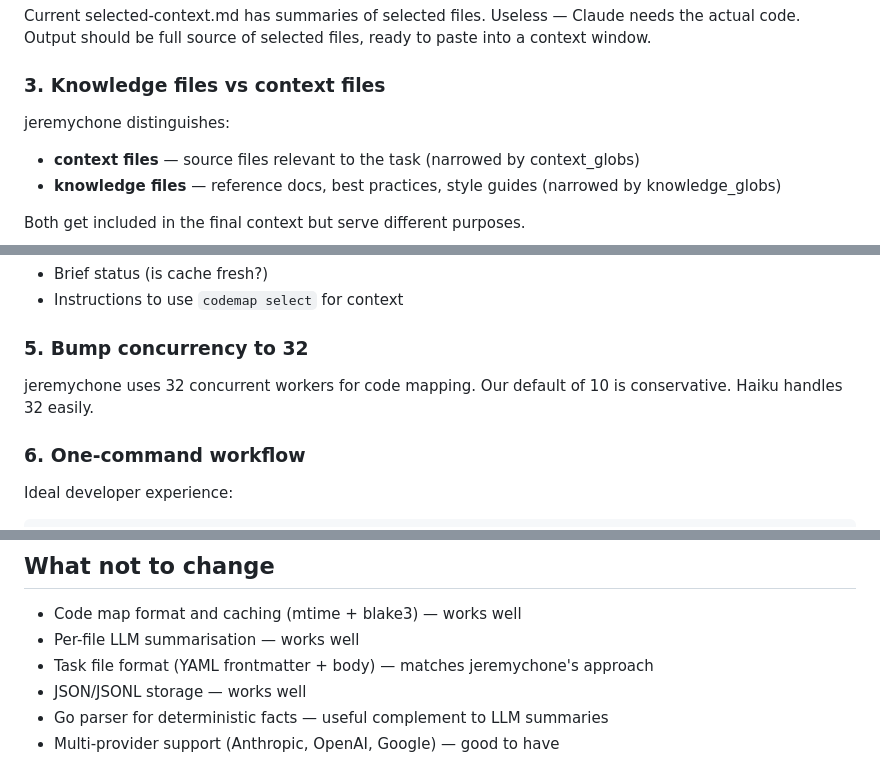
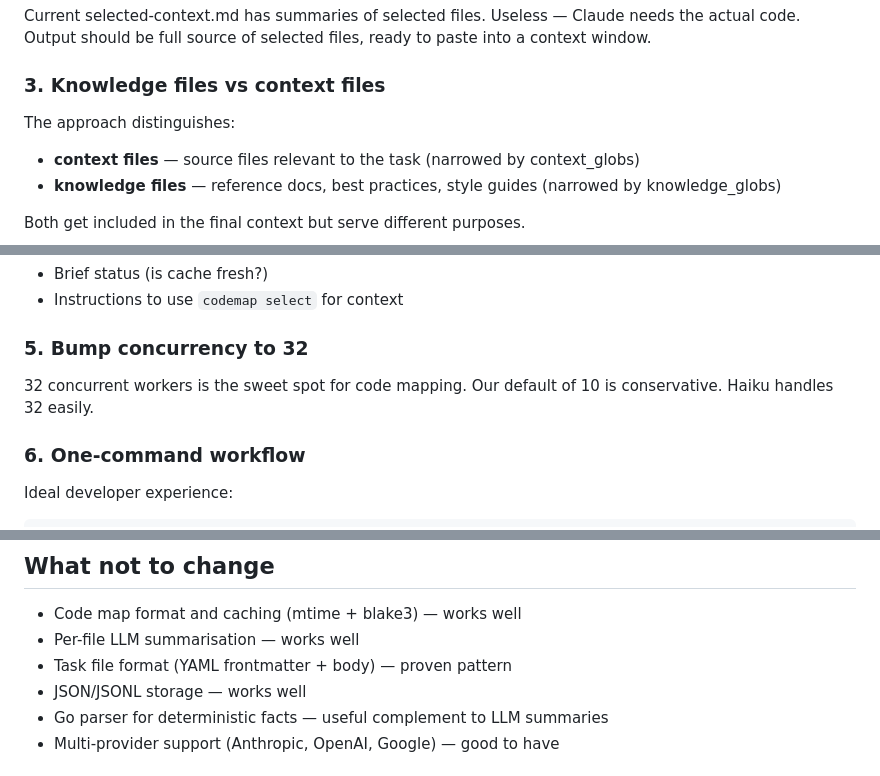
Before and after one commit to jonnonz1/codemap, a Markdown page: docs/VISION.md, 3 parts joined by grey strips. GitHub-like rendering.

```diff
--- a/docs/VISION.md
+++ b/docs/VISION.md
@@ -69,7 +69,7 @@ Current selected-context.md has summaries of selected files. Useless — Claude
 
 ### 3. Knowledge files vs context files
 
-jeremychone distinguishes:
+The approach distinguishes:
 - **context files** — source files relevant to the task (narrowed by context_globs)
 - **knowledge files** — reference docs, best practices, style guides (narrowed by knowledge_globs)
 
@@ -85,7 +85,7 @@ The SessionStart hook should only inject:
 
 ### 5. Bump concurrency to 32
 
-jeremychone uses 32 concurrent workers for code mapping. Our default of 10 is conservative. Haiku handles 32 easily.
+32 concurrent workers is the sweet spot for code mapping. Our default of 10 is conservative. Haiku handles 32 easily.
 
 ### 6. One-command workflow
 
@@ -130,7 +130,7 @@ codemap statistics     — add auto-context accuracy tracking
 
 - Code map format and caching (mtime + blake3) — works well
 - Per-file LLM summarisation — works well
-- Task file format (YAML frontmatter + body) — matches jeremychone's approach
+- Task file format (YAML frontmatter + body) — proven pattern
 - JSON/JSONL storage — works well
 - Go parser for deterministic facts — useful complement to LLM summaries
 - Multi-provider support (Anthropic, OpenAI, Google) — good to have
```
Also changed, not shown: other parts of docs/VISION.md (+7 -7 lines), README.md (+1 -1 lines), docs/DESIGN-MCP.md (+1 -1 lines).
